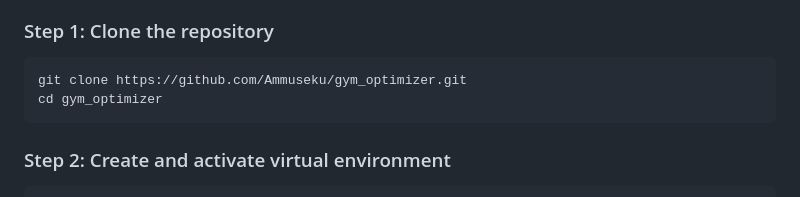
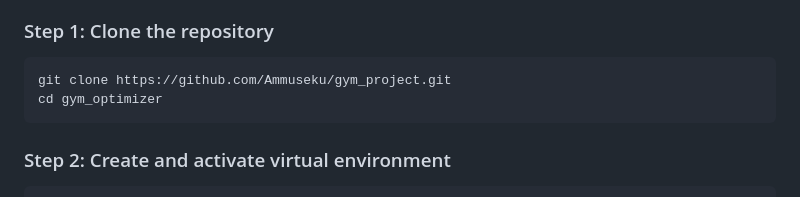
Before and after one commit to Ammuseku/gym_project, a Markdown page: Readme.md, the part around the change. GitHub-like rendering.

````diff
--- a/Readme.md
+++ b/Readme.md
@@ -47,7 +47,7 @@ A complete Django web application for selecting the optimal load for training in
 ### Step 1: Clone the repository
 
 ```bash
-git clone https://github.com/Ammuseku/gym_optimizer.git
+git clone https://github.com/Ammuseku/gym_project.git
 cd gym_optimizer
 ```
 
````
